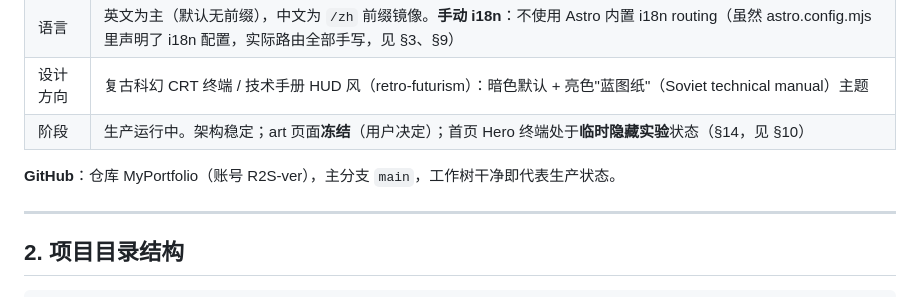
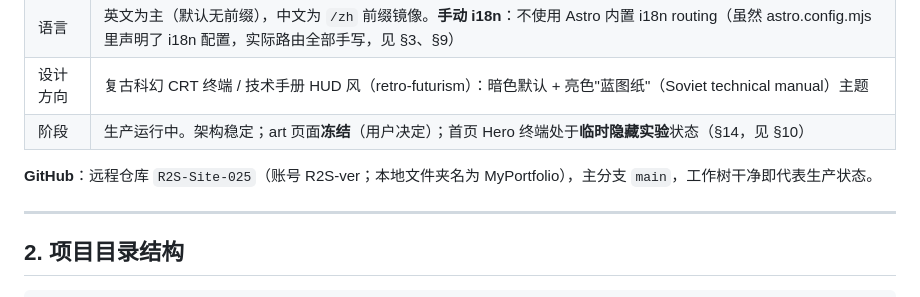
Before and after one commit to R2S-ver/R2S-Site-025, a Markdown page: AI_CONTEXT.md, the part around the change. Drawn GitHub-style.

Commit message:
docs: AI_CONTEXT.md 修正远程仓库名为 R2S-Site-025
Co-Authored-By: Claude Fable 5 <noreply@anthropic.com>

```diff
--- a/AI_CONTEXT.md
+++ b/AI_CONTEXT.md
@@ -20,7 +20,7 @@
 | 设计方向 | 复古科幻 CRT 终端 / 技术手册 HUD 风（retro-futurism）：暗色默认 + 亮色"蓝图纸"（Soviet technical manual）主题 |
 | 阶段 | 生产运行中。架构稳定；art 页面**冻结**（用户决定）；首页 Hero 终端处于**临时隐藏实验**状态（§14，见 §10） |
 
-**GitHub**：仓库 MyPortfolio（账号 R2S-ver），主分支 `main`，工作树干净即代表生产状态。
+**GitHub**：远程仓库 `R2S-Site-025`（账号 R2S-ver；本地文件夹名为 MyPortfolio），主分支 `main`，工作树干净即代表生产状态。
 
 ---
 
```
